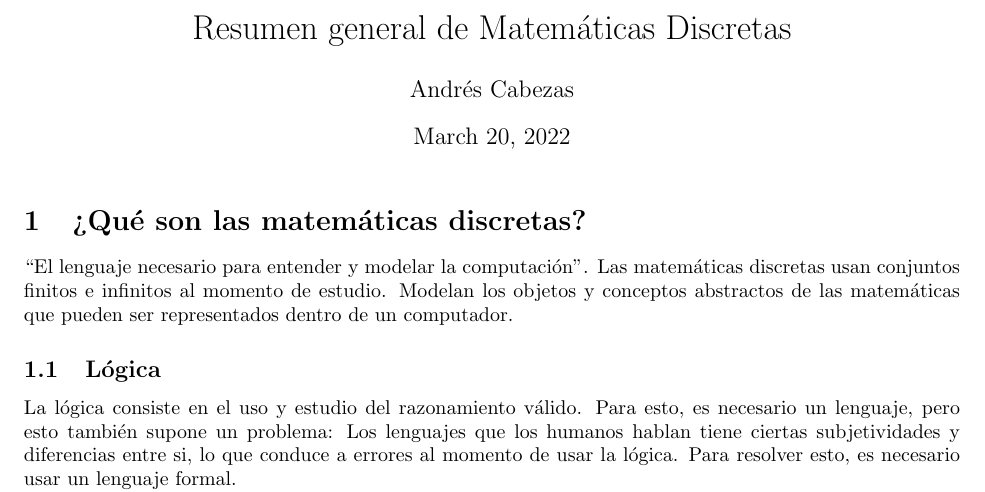
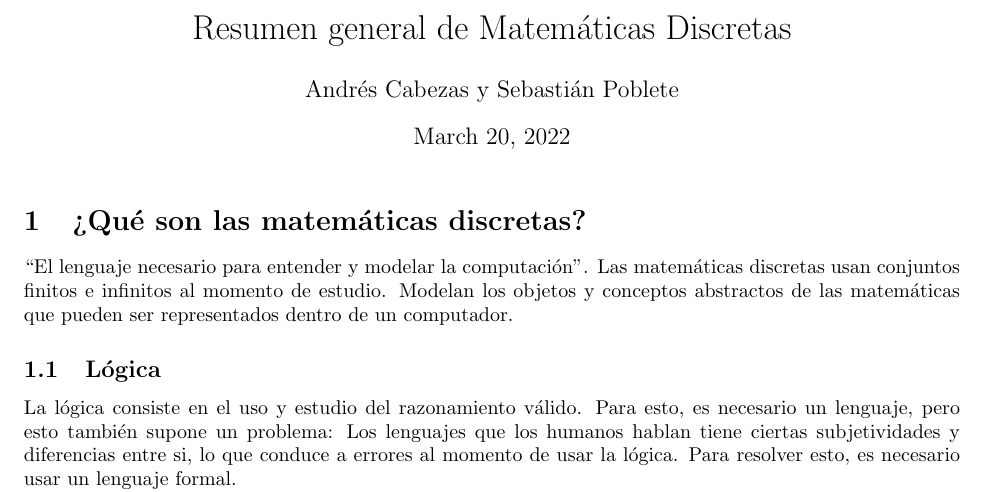
Before and after one commit to ElTioAndresCabezas/resumen-iic1253, a LaTeX document (main.tex): part of page 1 of 5, cut so that both start at the same text. Compiled offline with pdfLaTeX.

Commit message:
Adicion de autor Sebastián Poblete

```diff
--- a/main.tex
+++ b/main.tex
@@ -3,7 +3,7 @@
 \usepackage{fullpage}
 
 \title{Resumen general de Matemáticas Discretas}
-\author{Andrés Cabezas}
+\author{Andrés Cabezas y Sebastián Poblete}
 
 \begin{document}
 
```
Also changed, not shown: main.pdf.
